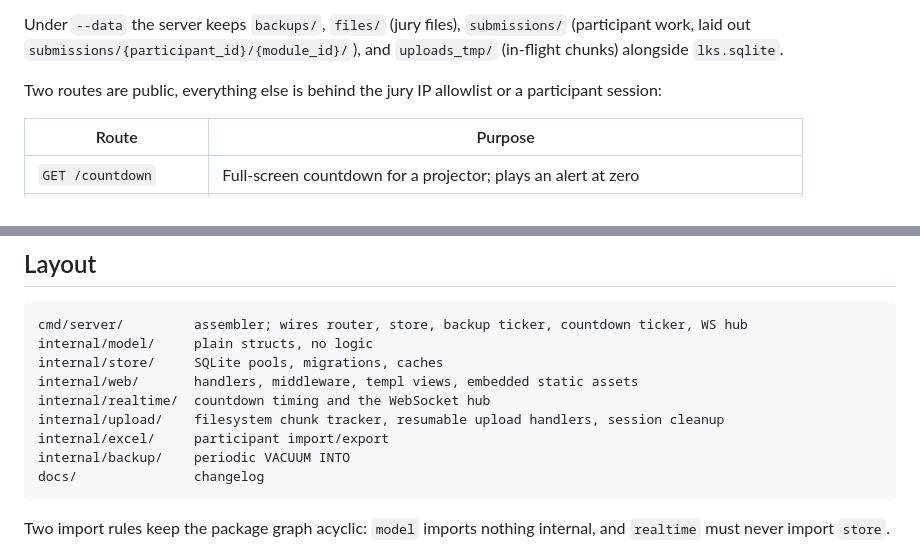
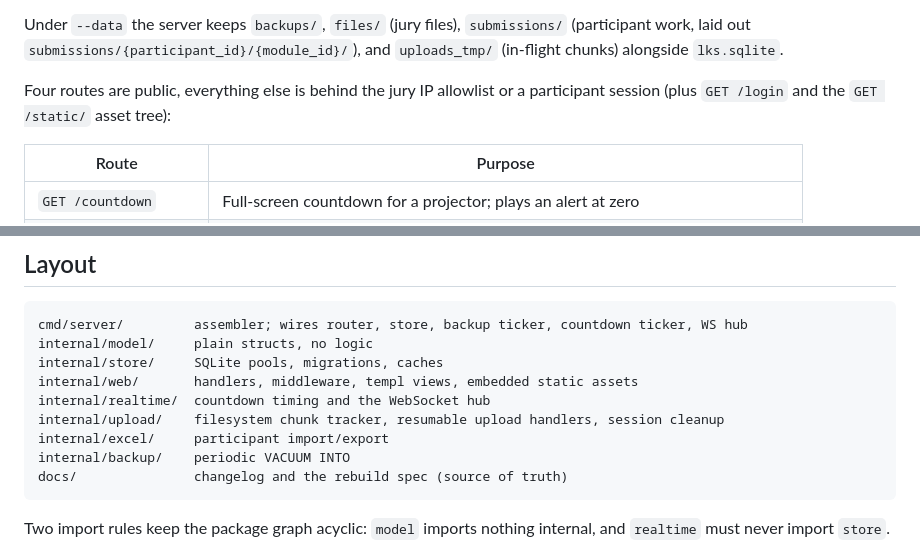
Before and after one commit to fzrilsh/lks-judge, a Markdown page: README.md, 2 parts joined by grey strips. GitHub-like rendering.

````diff
--- a/README.md
+++ b/README.md
@@ -76,8 +76,8 @@ Under `--data` the server keeps `backups/`, `files/` (jury files), `submissions/
 (participant work, laid out `submissions/{participant_id}/{module_id}/`), and
 `uploads_tmp/` (in-flight chunks) alongside `lks.sqlite`.
 
-Two routes are public, everything else is behind the jury IP allowlist or a
-participant session:
+Four routes are public, everything else is behind the jury IP allowlist or a
+participant session (plus `GET /login` and the `GET /static/` asset tree):
 
 | Route | Purpose |
 | ----- | ------- |
@@ -97,7 +97,7 @@ internal/realtime/  countdown timing and the WebSocket hub
 internal/upload/    filesystem chunk tracker, resumable upload handlers, session cleanup
 internal/excel/     participant import/export
 internal/backup/    periodic VACUUM INTO
-docs/               changelog
+docs/               changelog and the rebuild spec (source of truth)
 ```
 
 Two import rules keep the package graph acyclic: `model` imports nothing
````
Also changed, not shown: CLAUDE.md (+14 -14 lines), docs/CHANGELOG.md (+46 -12 lines).
